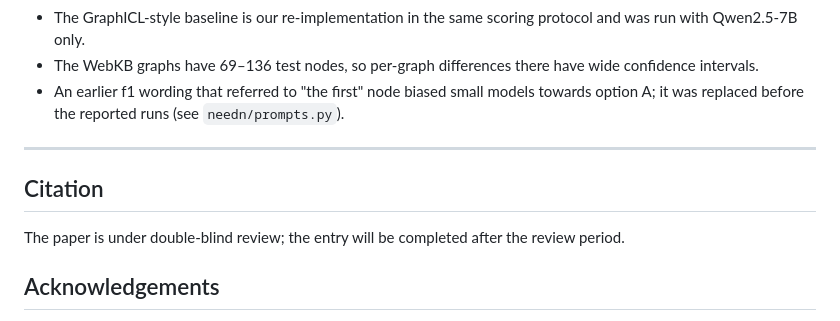
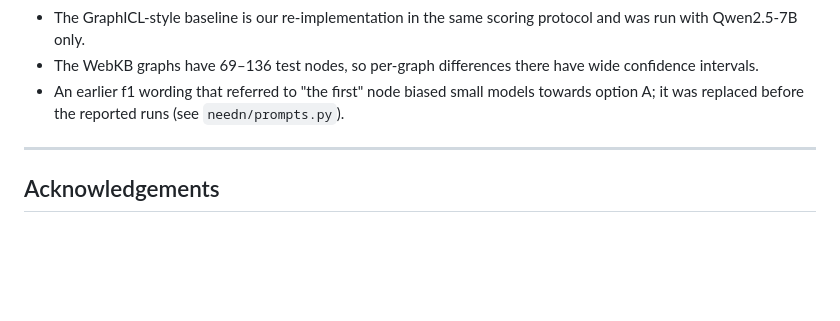
Before and after one commit to wiw429548-cell/Graph_LLM_WhenToLookAtNeighbors, a Markdown page: README.md, the part around the change. GitHub-like rendering; blank space fills up the shorter version.

```diff
--- a/README.md
+++ b/README.md
@@ -283,11 +283,6 @@ found and DejaVu Sans otherwise.
 
 ---
 
-## Citation
-
-The paper is under double-blind review; the entry will be completed after the review period.
-
-
 ## Acknowledgements
 
 The graphs come from [LLMNodeBed](https://huggingface.co/datasets/xxwu/LLMNodeBed) (Wu et al., ICML 2025) and
```
